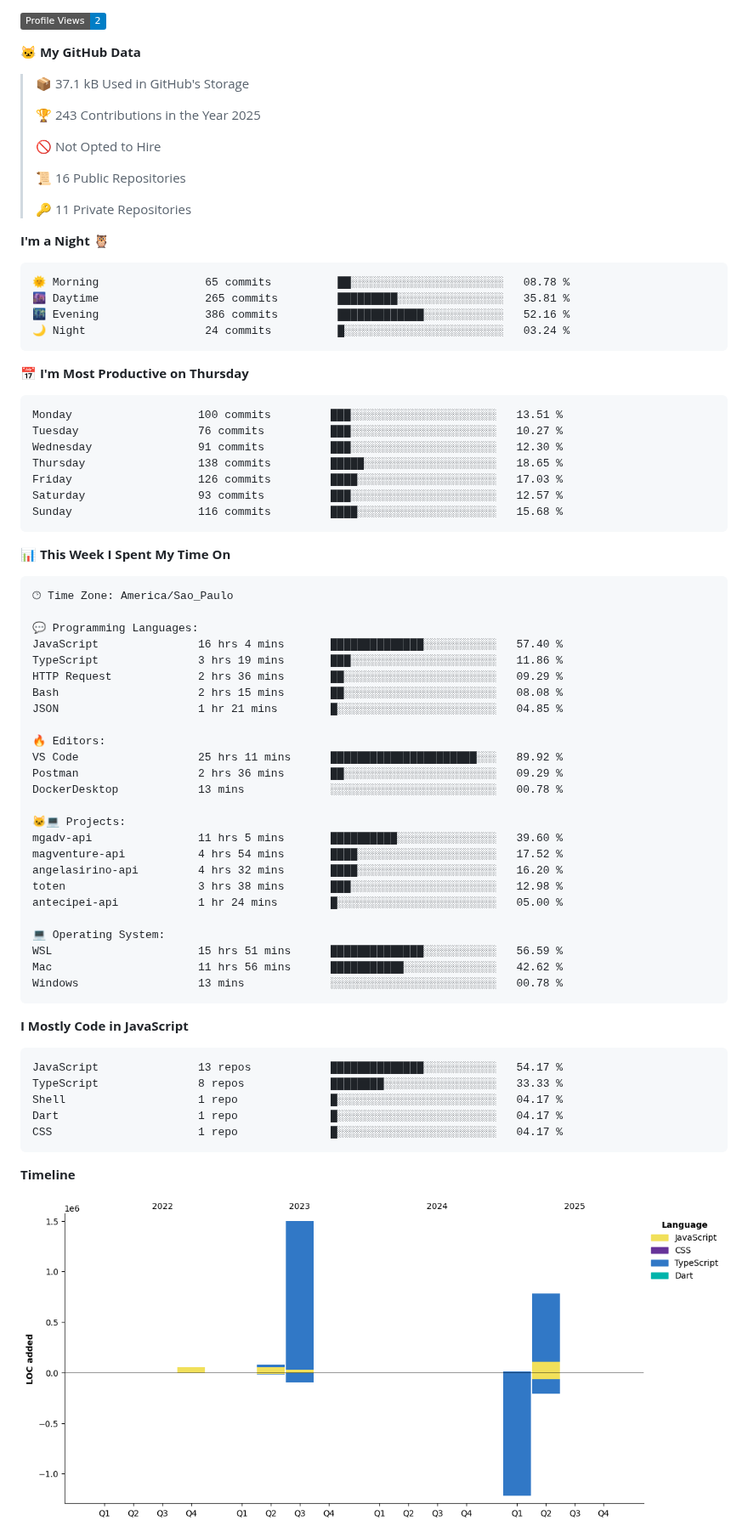
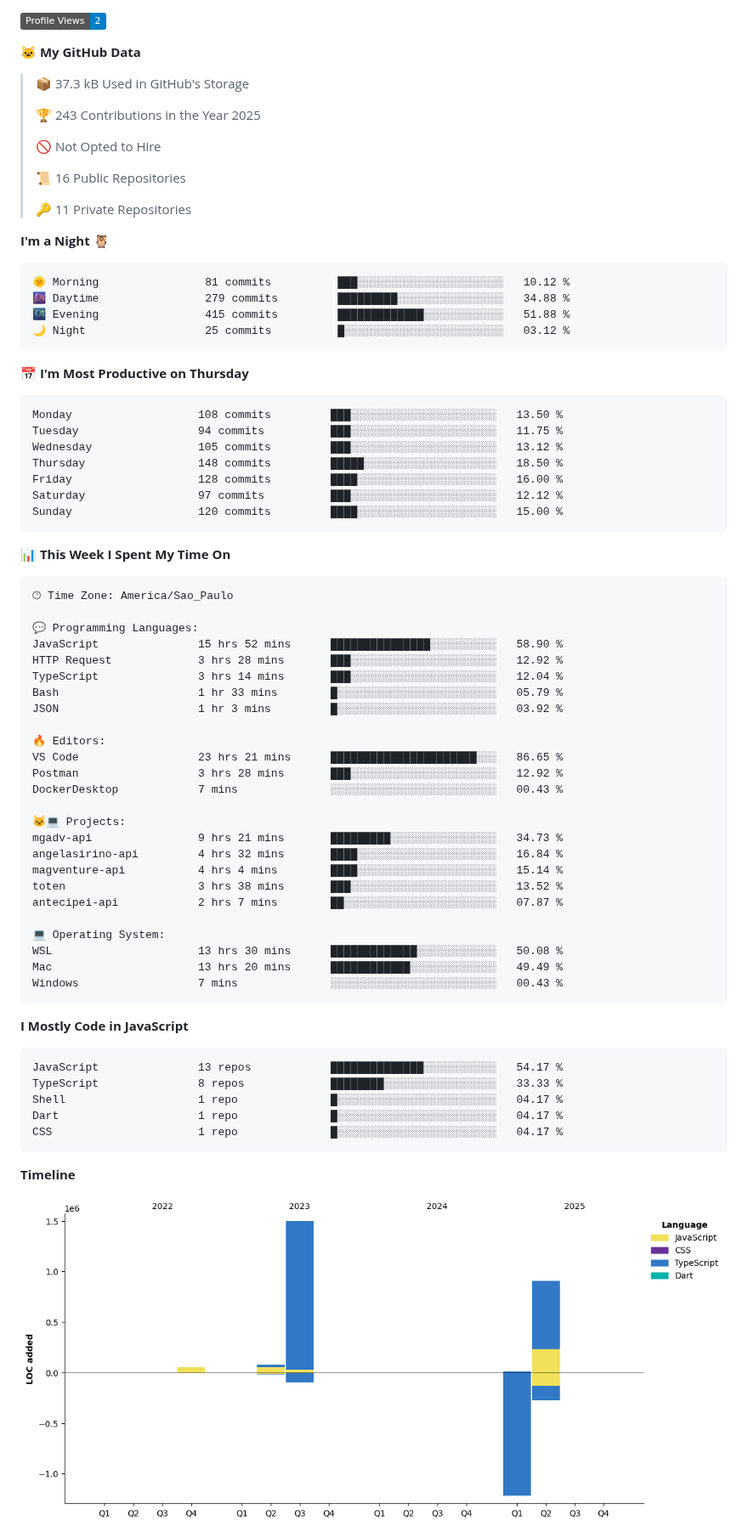
Before and after one commit to MauricioGoulartt/MauricioGoulartt, a Markdown page: README.md, the part around one of its changes. Shown at 85% size. Rendered like a GitHub page; pictures changed too: assets/bar_graph.png; badges without logos.

Commit message:
Updated with Dev Metrics

````diff
--- a/README.md
+++ b/README.md
@@ -57,7 +55,7 @@
 
 **🐱 My GitHub Data**
 
-> 📦 37.1 kB Used in GitHub's Storage
+> 📦 37.3 kB Used in GitHub's Storage
  >
 > 🏆 243 Contributions in the Year 2025
  >
@@ -70,21 +68,21 @@
 **I'm a Night 🦉**
 
 ```text
-🌞 Morning                65 commits          ██░░░░░░░░░░░░░░░░░░░░░░░   08.78 %
-🌆 Daytime                265 commits         █████████░░░░░░░░░░░░░░░░   35.81 %
-🌃 Evening                386 commits         █████████████░░░░░░░░░░░░   52.16 %
-🌙 Night                  24 commits          █░░░░░░░░░░░░░░░░░░░░░░░░   03.24 %
+🌞 Morning                81 commits          ███░░░░░░░░░░░░░░░░░░░░░░   10.12 %
+🌆 Daytime                279 commits         █████████░░░░░░░░░░░░░░░░   34.88 %
+🌃 Evening                415 commits         █████████████░░░░░░░░░░░░   51.88 %
+🌙 Night                  25 commits          █░░░░░░░░░░░░░░░░░░░░░░░░   03.12 %
 ```
 📅 **I'm Most Productive on Thursday**
 
 ```text
-Monday                   100 commits         ███░░░░░░░░░░░░░░░░░░░░░░   13.51 %
-Tuesday                  76 commits          ███░░░░░░░░░░░░░░░░░░░░░░   10.27 %
-Wednesday                91 commits          ███░░░░░░░░░░░░░░░░░░░░░░   12.30 %
-Thursday                 138 commits         █████░░░░░░░░░░░░░░░░░░░░   18.65 %
-Friday                   126 commits         ████░░░░░░░░░░░░░░░░░░░░░   17.03 %
-Saturday                 93 commits          ███░░░░░░░░░░░░░░░░░░░░░░   12.57 %
-Sunday                   116 commits         ████░░░░░░░░░░░░░░░░░░░░░   15.68 %
+Monday                   108 commits         ███░░░░░░░░░░░░░░░░░░░░░░   13.50 %
+Tuesday                  94 commits          ███░░░░░░░░░░░░░░░░░░░░░░   11.75 %
+Wednesday                105 commits         ███░░░░░░░░░░░░░░░░░░░░░░   13.12 %
+Thursday                 148 commits         █████░░░░░░░░░░░░░░░░░░░░   18.50 %
+Friday                   128 commits         ████░░░░░░░░░░░░░░░░░░░░░   16.00 %
+Saturday                 97 commits          ███░░░░░░░░░░░░░░░░░░░░░░   12.12 %
+Sunday                   120 commits         ████░░░░░░░░░░░░░░░░░░░░░   15.00 %
 ```
 
 
@@ -94,28 +92,28 @@ Sunday                   116 commits         ████░░░░░░░
 🕑︎ Time Zone: America/Sao_Paulo
 
 💬 Programming Languages:
-JavaScript               16 hrs 4 mins       ██████████████░░░░░░░░░░░   57.40 %
-TypeScript               3 hrs 19 mins       ███░░░░░░░░░░░░░░░░░░░░░░   11.86 %
-HTTP Request             2 hrs 36 mins       ██░░░░░░░░░░░░░░░░░░░░░░░   09.29 %
-Bash                     2 hrs 15 mins       ██░░░░░░░░░░░░░░░░░░░░░░░   08.08 %
-JSON                     1 hr 21 mins        █░░░░░░░░░░░░░░░░░░░░░░░░   04.85 %
+JavaScript               15 hrs 52 mins      ███████████████░░░░░░░░░░   58.90 %
+HTTP Request             3 hrs 28 mins       ███░░░░░░░░░░░░░░░░░░░░░░   12.92 %
+TypeScript               3 hrs 14 mins       ███░░░░░░░░░░░░░░░░░░░░░░   12.04 %
+Bash                     1 hr 33 mins        █░░░░░░░░░░░░░░░░░░░░░░░░   05.79 %
+JSON                     1 hr 3 mins         █░░░░░░░░░░░░░░░░░░░░░░░░   03.92 %
 
 🔥 Editors:
-VS Code                  25 hrs 11 mins      ██████████████████████░░░   89.92 %
-Postman                  2 hrs 36 mins       ██░░░░░░░░░░░░░░░░░░░░░░░   09.29 %
-DockerDesktop            13 mins             ░░░░░░░░░░░░░░░░░░░░░░░░░   00.78 %
+VS Code                  23 hrs 21 mins      ██████████████████████░░░   86.65 %
+Postman                  3 hrs 28 mins       ███░░░░░░░░░░░░░░░░░░░░░░   12.92 %
+DockerDesktop            7 mins              ░░░░░░░░░░░░░░░░░░░░░░░░░   00.43 %
 
 🐱‍💻 Projects:
-mgadv-api                11 hrs 5 mins       ██████████░░░░░░░░░░░░░░░   39.60 %
-magventure-api           4 hrs 54 mins       ████░░░░░░░░░░░░░░░░░░░░░   17.52 %
-angelasirino-api         4 hrs 32 mins       ████░░░░░░░░░░░░░░░░░░░░░   16.20 %
-toten                    3 hrs 38 mins       ███░░░░░░░░░░░░░░░░░░░░░░   12.98 %
-antecipei-api            1 hr 24 mins        █░░░░░░░░░░░░░░░░░░░░░░░░   05.00 %
+mgadv-api                9 hrs 21 mins       █████████░░░░░░░░░░░░░░░░   34.73 %
+angelasirino-api         4 hrs 32 mins       ████░░░░░░░░░░░░░░░░░░░░░   16.84 %
+magventure-api           4 hrs 4 mins        ████░░░░░░░░░░░░░░░░░░░░░   15.14 %
+toten                    3 hrs 38 mins       ███░░░░░░░░░░░░░░░░░░░░░░   13.52 %
+antecipei-api            2 hrs 7 mins        ██░░░░░░░░░░░░░░░░░░░░░░░   07.87 %
 
 💻 Operating System:
-WSL                      15 hrs 51 mins      ██████████████░░░░░░░░░░░   56.59 %
-Mac                      11 hrs 56 mins      ███████████░░░░░░░░░░░░░░   42.62 %
-Windows                  13 mins             ░░░░░░░░░░░░░░░░░░░░░░░░░   00.78 %
+WSL                      13 hrs 30 mins      █████████████░░░░░░░░░░░░   50.08 %
+Mac                      13 hrs 20 mins      ████████████░░░░░░░░░░░░░   49.49 %
+Windows                  7 mins              ░░░░░░░░░░░░░░░░░░░░░░░░░   00.43 %
 ```
 
 **I Mostly Code in JavaScript**
````
Also changed, not shown: other parts of README.md (+1 -3 lines).
